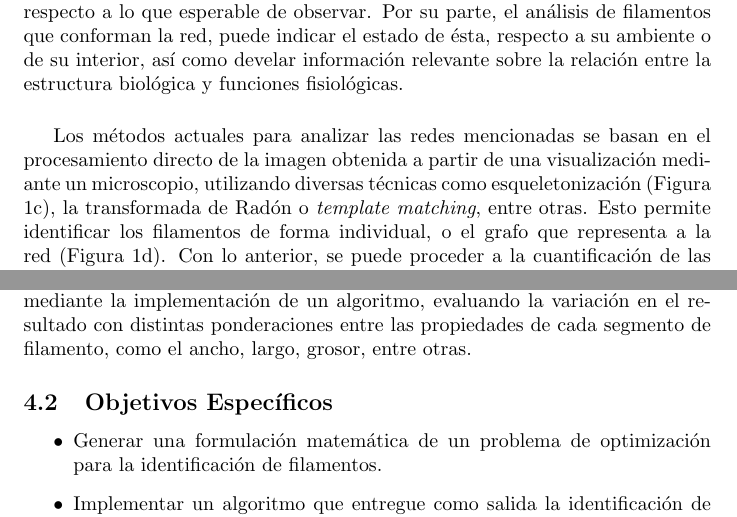
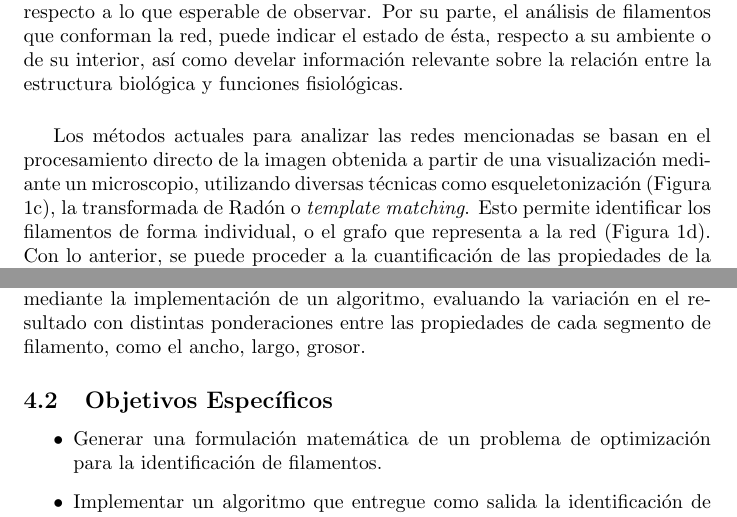
Before and after one commit to LeoXDXp/Propuesta-de-Tesis-Escrito, a LaTeX document (main.tex): two parts of pages 1 and 5 of 7, joined at a grey line, cut so that both start at the same text. Compiled offline with pdfLaTeX.

Commit message:
removed "entre otras"

```diff
--- a/main.tex
+++ b/main.tex
@@ -27,7 +27,7 @@ Por su parte, el análisis de filamentos que conforman la red, puede indicar el
 % A modo de ejemplo, una red de proteinas de una c\'elula eucariota contiene tres tipos de filamentos en la constituci\'on de su citoesqueleto: microfilamentos, microt\'ubulos y filamentos intermedios. Sin embargo, una estructura de citoesqueleto también existe en una bacteria.
 
 \vspace{.5cm}
-Los m\'etodos actuales para analizar las redes mencionadas se basan en el procesamiento directo de la imagen obtenida a partir de una visualizaci\'on mediante un microscopio, utilizando diversas t\'ecnicas como esqueletonizaci\'on (Figura \ref{Fig1c}), la transformada de Rad\'on o {\it template matching}, entre otras. Esto permite identificar los filamentos de forma individual, o el grafo que representa a la red (Figura \ref{Fig1d}).
+Los m\'etodos actuales para analizar las redes mencionadas se basan en el procesamiento directo de la imagen obtenida a partir de una visualizaci\'on mediante un microscopio, utilizando diversas t\'ecnicas como esqueletonizaci\'on (Figura \ref{Fig1c}), la transformada de Rad\'on o {\it template matching}. Esto permite identificar los filamentos de forma individual, o el grafo que representa a la red (Figura \ref{Fig1d}).
  %como tambi\'en pueden utilizarse una esqueletonizaci\'on de la misma (Figura \ref{Fig1c}), o la construcci\'on de un grafo (Figura \ref{Fig1d}), entre otras.
  % En todos estos casos, el objetivo radica en
 Con lo anterior, se puede proceder a la cuantificaci\'on de las propiedades de la red tales como n\'umero de filamentos, largo de estos, volumen, y curvatura entre otros. Estos m\'etodos, basados en la observaci\'on mediante microscop\'ia \'optica tienen como cota m\'axima de resoluci\'on el l\'imite de difracci\'on, $\lambda/2$. Donde $\lambda$ es la longitud de onda de la luz utilizada (o color). Este l\'imite establece que 2 objetos cuya distancia sea inferior a $\lambda/2$ no pueden ser diferenciados, conllevando a que dos partes del grafo cercanos puedan ser observadas como una, dificultando su estudio. Lo anterior es relevante para asociar las propiedades de la red a los v\'ertices del grafo extra\'ido, dando pie a la caracterizaci\'on del mismo (Figura \ref{Fig1e}).
@@ -176,7 +176,7 @@ Se plantea como hip\'otesis que a partir de un grafo que representa la extracci\
 
 Para indagar esta hip\'otesis, se propone satisfacer los siguientes objetivos:
 \subsection{Objetivo General}
-Resolver un problema de optimizaci\'on para la individualizaci\'on de filamentos mediante la implementaci\'on de un algoritmo, evaluando la variaci\'on en el resultado con distintas ponderaciones entre las propiedades de cada segmento de filamento, como el ancho, largo, grosor, entre otras.
+Resolver un problema de optimizaci\'on para la individualizaci\'on de filamentos mediante la implementaci\'on de un algoritmo, evaluando la variaci\'on en el resultado con distintas ponderaciones entre las propiedades de cada segmento de filamento, como el ancho, largo, grosor.
 %y que incorpore la informaci\'on {\it a priori} disponible
 
 \subsection{Objetivos Espec\'ificos}
```
Also changed, not shown: main.tex (2 more changed lines).
